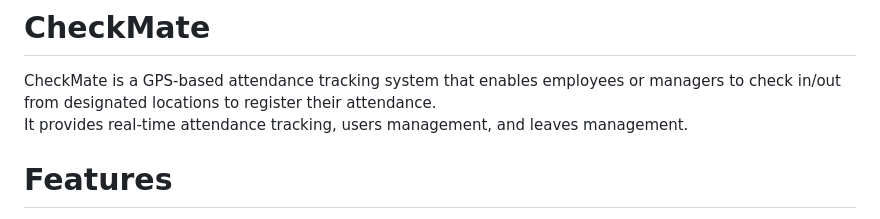
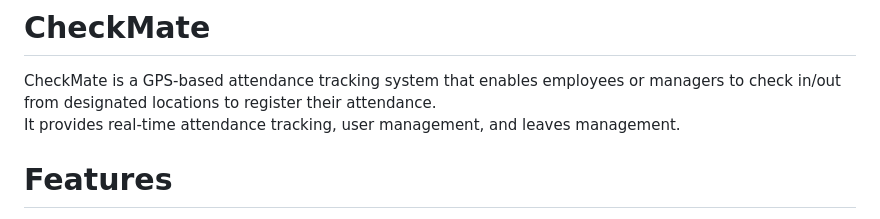
Before and after one commit to noura2tarek/GPS_Attendance_System, a Markdown page: README.md, the part around the change. GitHub-like rendering.

```diff
--- a/README.md
+++ b/README.md
@@ -1,7 +1,7 @@
 # CheckMate
 
 CheckMate is a GPS-based attendance tracking system that enables employees or managers to check in/out from designated locations to register their attendance.
-It provides real-time attendance tracking, users management, and leaves management.
+It provides real-time attendance tracking, user management, and leaves management.
 
 # Features
 
```
